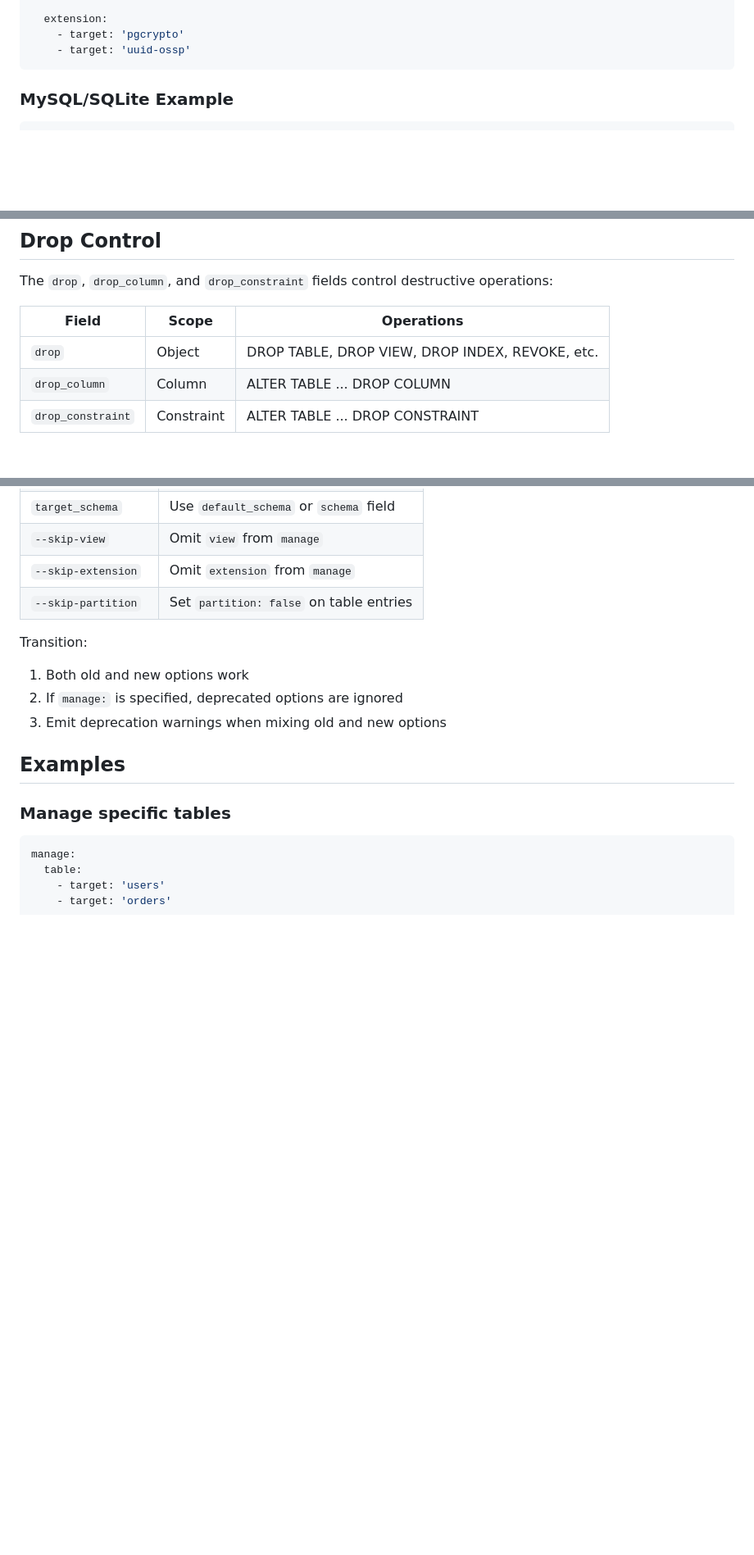
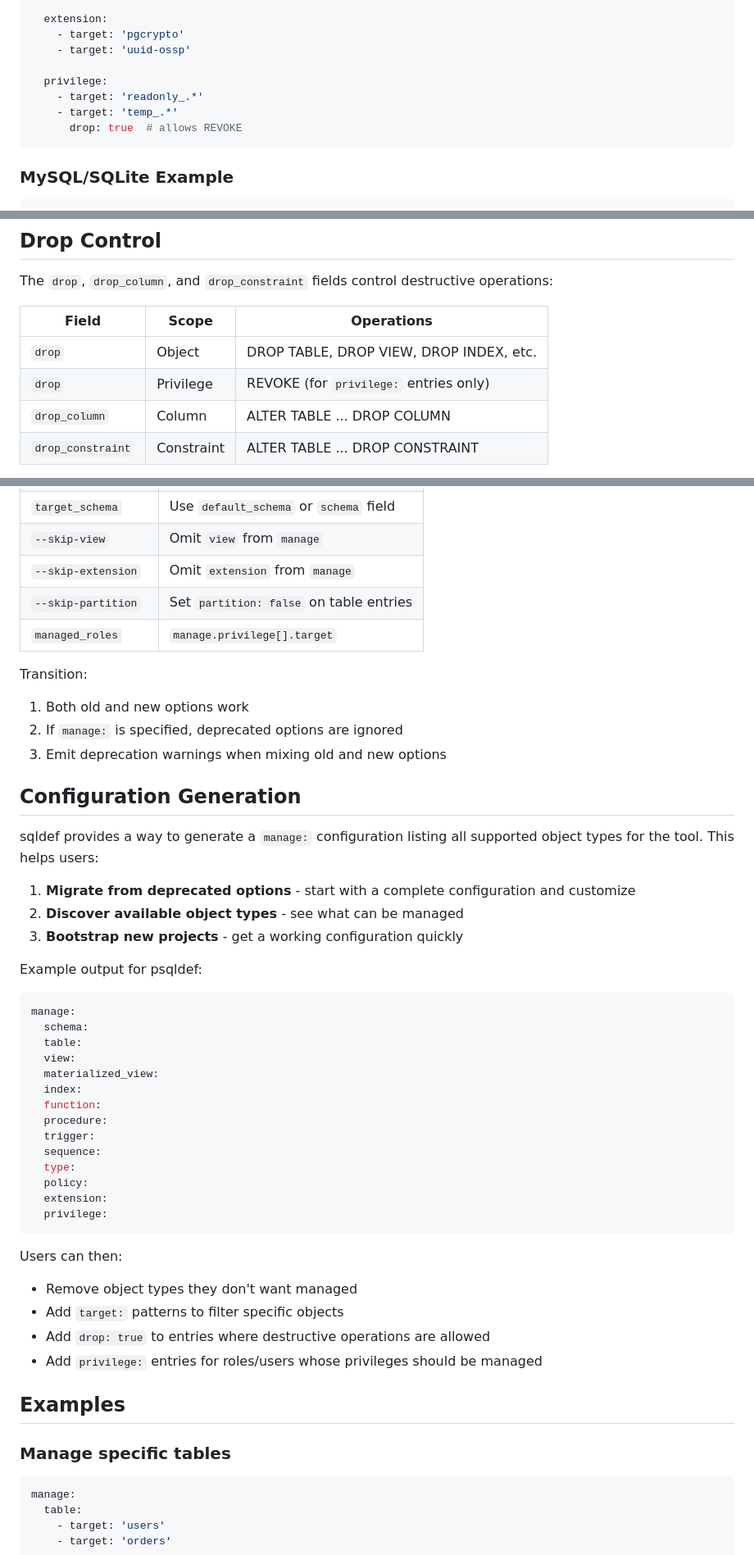
Before and after one commit to sqldef/sqldef, a Markdown page: object-management.md, 3 parts joined by grey strips. Shown at 82% size. Drawn GitHub-style; blank space fills up the shorter version.

````diff
--- a/object-management.md
+++ b/object-management.md
@@ -76,6 +76,11 @@ manage:
   extension:
     - target: 'pgcrypto'
     - target: 'uuid-ossp'
+
+  privilege:
+    - target: 'readonly_.*'
+    - target: 'temp_.*'
+      drop: true  # allows REVOKE
 ```
 
 ### MySQL/SQLite Example
@@ -191,7 +217,8 @@ The `drop`, `drop_column`, and `drop_constraint` fields control destructive oper
 
 | Field | Scope | Operations |
 |-------|-------|------------|
-| `drop` | Object | DROP TABLE, DROP VIEW, DROP INDEX, REVOKE, etc. |
+| `drop` | Object | DROP TABLE, DROP VIEW, DROP INDEX, etc. |
+| `drop` | Privilege | REVOKE (for `privilege:` entries only) |
 | `drop_column` | Column | ALTER TABLE ... DROP COLUMN |
 | `drop_constraint` | Constraint | ALTER TABLE ... DROP CONSTRAINT |
 
@@ -317,11 +346,45 @@ Note: Owned objects are exempt from dependency validation. A table can have unma
 | `--skip-view` | Omit `view` from `manage` |
 | `--skip-extension` | Omit `extension` from `manage` |
 | `--skip-partition` | Set `partition: false` on table entries |
+| `managed_roles` | `manage.privilege[].target` |
 
 Transition:
 1. Both old and new options work
 2. If `manage:` is specified, deprecated options are ignored
 3. Emit deprecation warnings when mixing old and new options
+
+## Configuration Generation
+
+sqldef provides a way to generate a `manage:` configuration listing all supported object types for the tool. This helps users:
+
+1. **Migrate from deprecated options** - start with a complete configuration and customize
+2. **Discover available object types** - see what can be managed
+3. **Bootstrap new projects** - get a working configuration quickly
+
+Example output for psqldef:
+
+```yaml
+manage:
+  schema:
+  table:
+  view:
+  materialized_view:
+  index:
+  function:
+  procedure:
+  trigger:
+  sequence:
+  type:
+  policy:
+  extension:
+  privilege:
+```
+
+Users can then:
+- Remove object types they don't want managed
+- Add `target:` patterns to filter specific objects
+- Add `drop: true` to entries where destructive operations are allowed
+- Add `privilege:` entries for roles/users whose privileges should be managed
 
 ## Examples
 
````
Also changed, not shown: other parts of object-management.md (+77 -54 lines).
